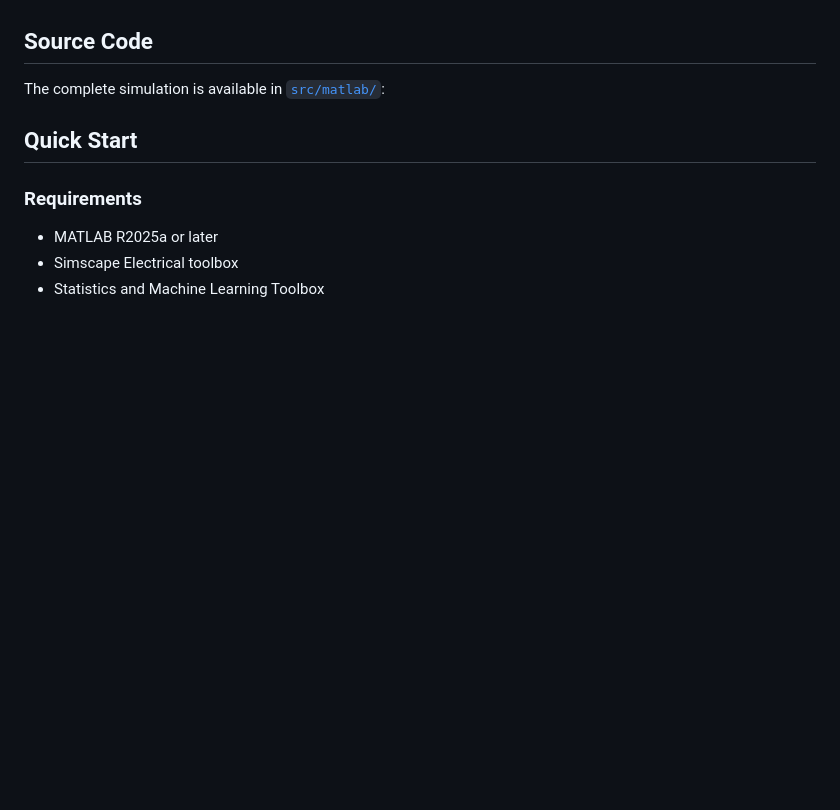
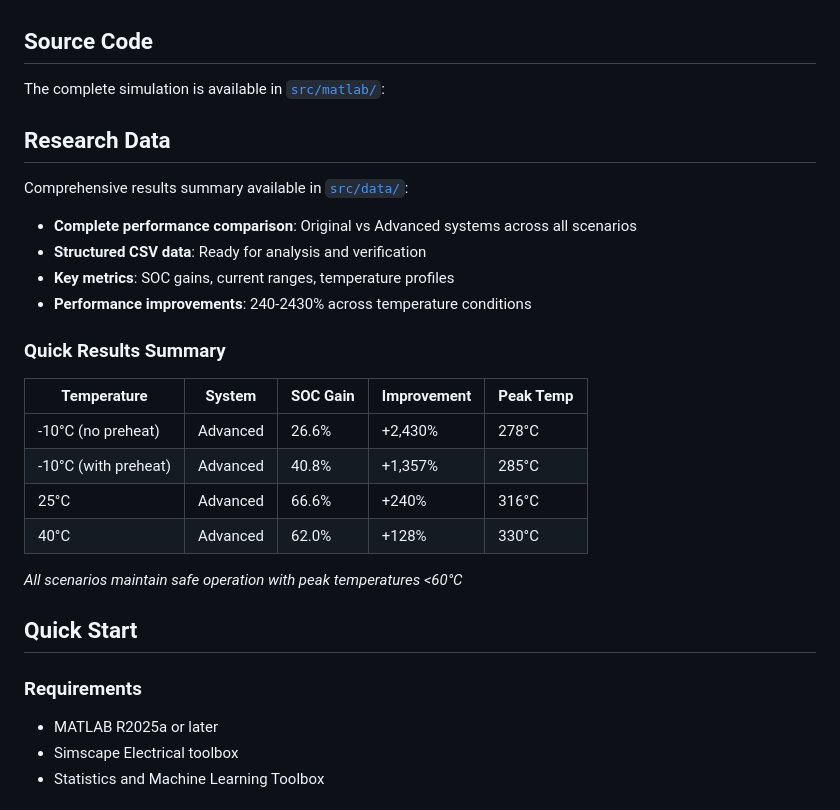
Before and after one commit to thangly15/Tesla-4680-Fast-Charging, a Markdown page: README.md, the part around the change. Rendered like a GitHub page; blank space fills up the shorter version.

```diff
--- a/README.md
+++ b/README.md
@@ -62,6 +62,25 @@ See comprehensive analysis figures in [`figures/`](figures/) directory:
 
 The complete simulation is available in [`src/matlab/`](src/matlab/):
 
+## Research Data
+
+Comprehensive results summary available in [`src/data/`](src/data/):
+
+- **Complete performance comparison**: Original vs Advanced systems across all scenarios
+- **Structured CSV data**: Ready for analysis and verification
+- **Key metrics**: SOC gains, current ranges, temperature profiles
+- **Performance improvements**: 240-2430% across temperature conditions
+
+### Quick Results Summary
+| Temperature | System | SOC Gain | Improvement | Peak Temp |
+|-------------|--------|----------|-------------|-----------|
+| -10°C (no preheat) | Advanced | 26.6% | +2,430% | 278°C |
+| -10°C (with preheat) | Advanced | 40.8% | +1,357% | 285°C |
+| 25°C | Advanced | 66.6% | +240% | 316°C |
+| 40°C | Advanced | 62.0% | +128% | 330°C |
+
+*All scenarios maintain safe operation with peak temperatures <60°C*
+
 ## Quick Start
 
 ### Requirements
```
